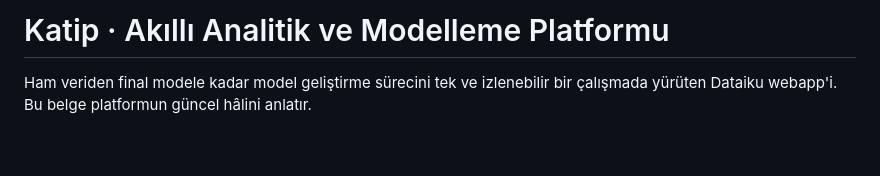
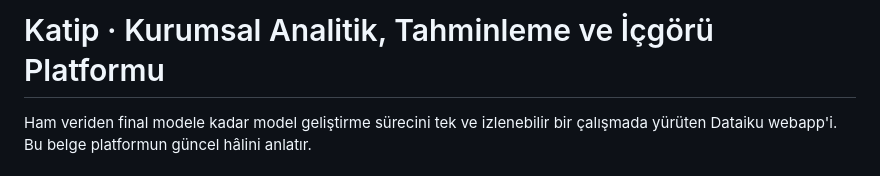
Before and after one commit to canmergen/amp, a Markdown page: analitik_modelleme_platformu_GUNCEL/OKU_ONCE.md, the part around the change. GitHub-like rendering; blank space fills up the shorter version.

Commit message:
OKU_ONCE: platformun yeni adı
Co-Authored-By: Claude Opus 5.5 <noreply@anthropic.com>
Claude-Session: https://claude.ai/code/session_01HH1YbercbWm7bu227vWTag

```diff
--- a/analitik_modelleme_platformu_GUNCEL/OKU_ONCE.md
+++ b/analitik_modelleme_platformu_GUNCEL/OKU_ONCE.md
@@ -1,4 +1,4 @@
-# Katip · Akıllı Analitik ve Modelleme Platformu
+# Katip · Kurumsal Analitik, Tahminleme ve İçgörü Platformu
 
 Ham veriden final modele kadar model geliştirme sürecini tek ve izlenebilir bir
 çalışmada yürüten Dataiku webapp'i. Bu belge platformun güncel hâlini anlatır.
```
